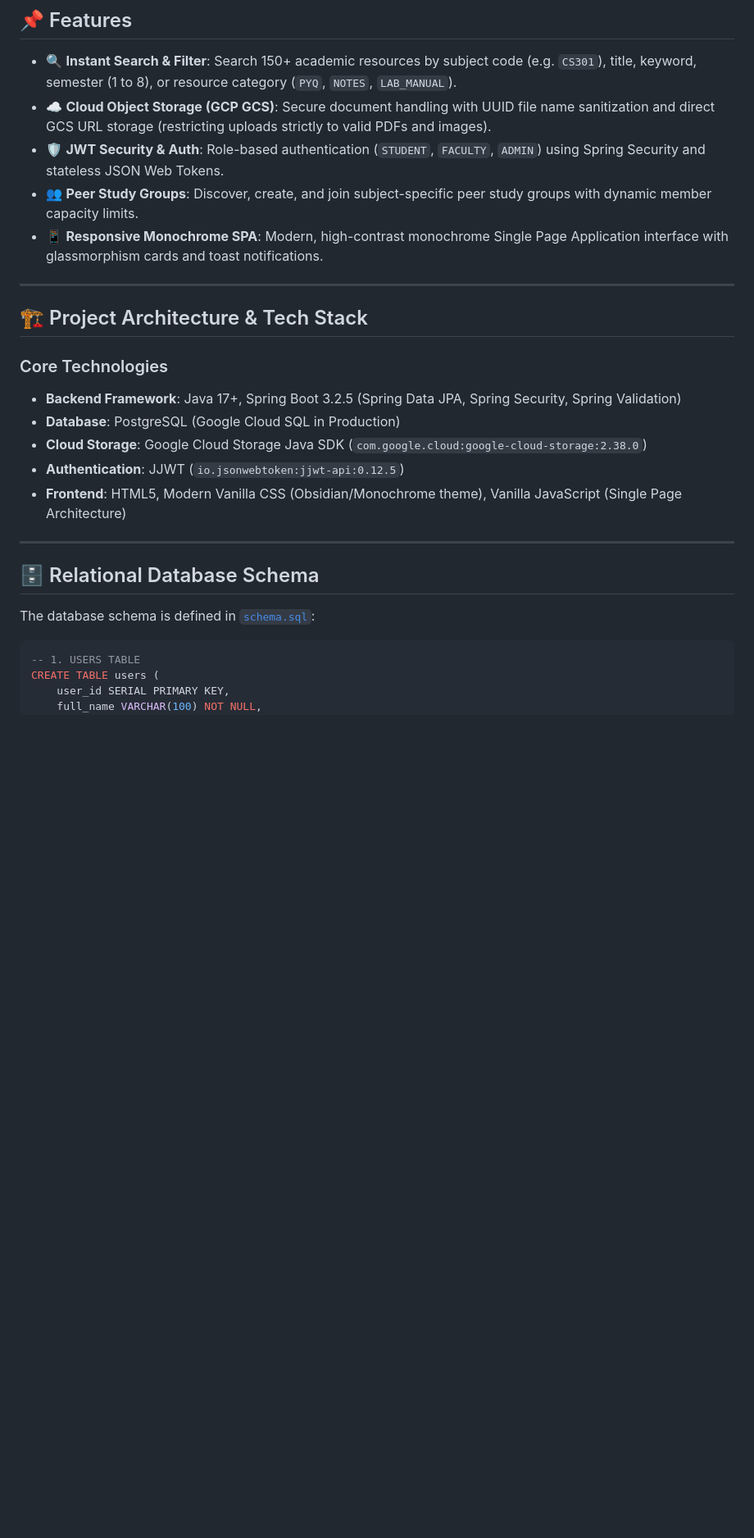
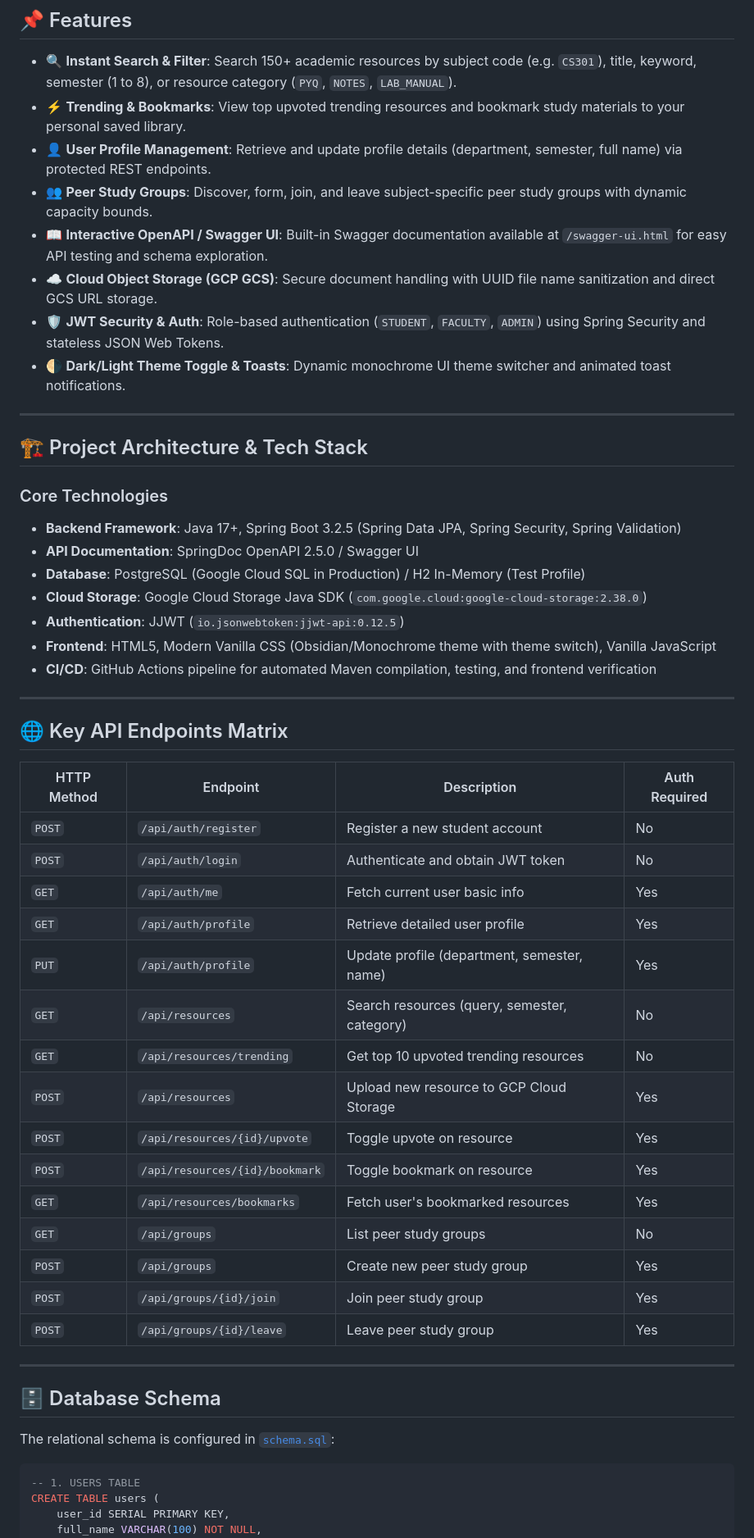
Before and after one commit to aniruthramidi/campus-resource-hub, a Markdown page: README.md, the part around one of its changes. Shown at 82% size. GitHub-like rendering; blank space fills up the shorter version.

````diff
--- a/README.md
+++ b/README.md
@@ -14,10 +15,13 @@ A centralized, secure, and scalable web portal for university students to upload
 ## 📌 Features
 
 - 🔍 **Instant Search & Filter**: Search 150+ academic resources by subject code (e.g. `CS301`), title, keyword, semester (1 to 8), or resource category (`PYQ`, `NOTES`, `LAB_MANUAL`).
-- ☁️ **Cloud Object Storage (GCP GCS)**: Secure document handling with UUID file name sanitization and direct GCS URL storage (restricting uploads strictly to valid PDFs and images).
+- ⚡ **Trending & Bookmarks**: View top upvoted trending resources and bookmark study materials to your personal saved library.
+- 👤 **User Profile Management**: Retrieve and update profile details (department, semester, full name) via protected REST endpoints.
+- 👥 **Peer Study Groups**: Discover, form, join, and leave subject-specific peer study groups with dynamic capacity bounds.
+- 📖 **Interactive OpenAPI / Swagger UI**: Built-in Swagger documentation available at `/swagger-ui.html` for easy API testing and schema exploration.
+- ☁️ **Cloud Object Storage (GCP GCS)**: Secure document handling with UUID file name sanitization and direct GCS URL storage.
 - 🛡️ **JWT Security & Auth**: Role-based authentication (`STUDENT`, `FACULTY`, `ADMIN`) using Spring Security and stateless JSON Web Tokens.
-- 👥 **Peer Study Groups**: Discover, create, and join subject-specific peer study groups with dynamic member capacity limits.
-- 📱 **Responsive Monochrome SPA**: Modern, high-contrast monochrome Single Page Application interface with glassmorphism cards and toast notifications.
+- 🌗 **Dark/Light Theme Toggle & Toasts**: Dynamic monochrome UI theme switcher and animated toast notifications.
 
 ---
 
@@ -25,16 +29,40 @@ A centralized, secure, and scalable web portal for university students to upload
 
 ### Core Technologies
 - **Backend Framework**: Java 17+, Spring Boot 3.2.5 (Spring Data JPA, Spring Security, Spring Validation)
-- **Database**: PostgreSQL (Google Cloud SQL in Production)
+- **API Documentation**: SpringDoc OpenAPI 2.5.0 / Swagger UI
+- **Database**: PostgreSQL (Google Cloud SQL in Production) / H2 In-Memory (Test Profile)
 - **Cloud Storage**: Google Cloud Storage Java SDK (`com.google.cloud:google-cloud-storage:2.38.0`)
 - **Authentication**: JJWT (`io.jsonwebtoken:jjwt-api:0.12.5`)
-- **Frontend**: HTML5, Modern Vanilla CSS (Obsidian/Monochrome theme), Vanilla JavaScript (Single Page Architecture)
+- **Frontend**: HTML5, Modern Vanilla CSS (Obsidian/Monochrome theme with theme switch), Vanilla JavaScript
+- **CI/CD**: GitHub Actions pipeline for automated Maven compilation, testing, and frontend verification
 
 ---
 
-## 🗄️ Relational Database Schema
+## 🌐 Key API Endpoints Matrix
 
-The database schema is defined in [`schema.sql`](campus-hub/src/main/resources/schema.sql):
+| HTTP Method | Endpoint | Description | Auth Required |
+|---|---|---|---|
+| `POST` | `/api/auth/register` | Register a new student account | No |
+| `POST` | `/api/auth/login` | Authenticate and obtain JWT token | No |
+| `GET` | `/api/auth/me` | Fetch current user basic info | Yes |
+| `GET` | `/api/auth/profile` | Retrieve detailed user profile | Yes |
+| `PUT` | `/api/auth/profile` | Update profile (department, semester, name) | Yes |
+| `GET` | `/api/resources` | Search resources (query, semester, category) | No |
+| `GET` | `/api/resources/trending` | Get top 10 upvoted trending resources | No |
+| `POST` | `/api/resources` | Upload new resource to GCP Cloud Storage | Yes |
+| `POST` | `/api/resources/{id}/upvote` | Toggle upvote on resource | Yes |
+| `POST` | `/api/resources/{id}/bookmark` | Toggle bookmark on resource | Yes |
+| `GET` | `/api/resources/bookmarks` | Fetch user's bookmarked resources | Yes |
+| `GET` | `/api/groups` | List peer study groups | No |
+| `POST` | `/api/groups` | Create new peer study group | Yes |
+| `POST` | `/api/groups/{id}/join` | Join peer study group | Yes |
+| `POST` | `/api/groups/{id}/leave` | Leave peer study group | Yes |
+
+---
+
+## 🗄️ Database Schema
+
+The relational schema is configured in [`schema.sql`](campus-hub/src/main/resources/schema.sql):
 
 ```sql
 -- 1. USERS TABLE
````
Also changed, not shown: other parts of README.md (+27 -82 lines).
